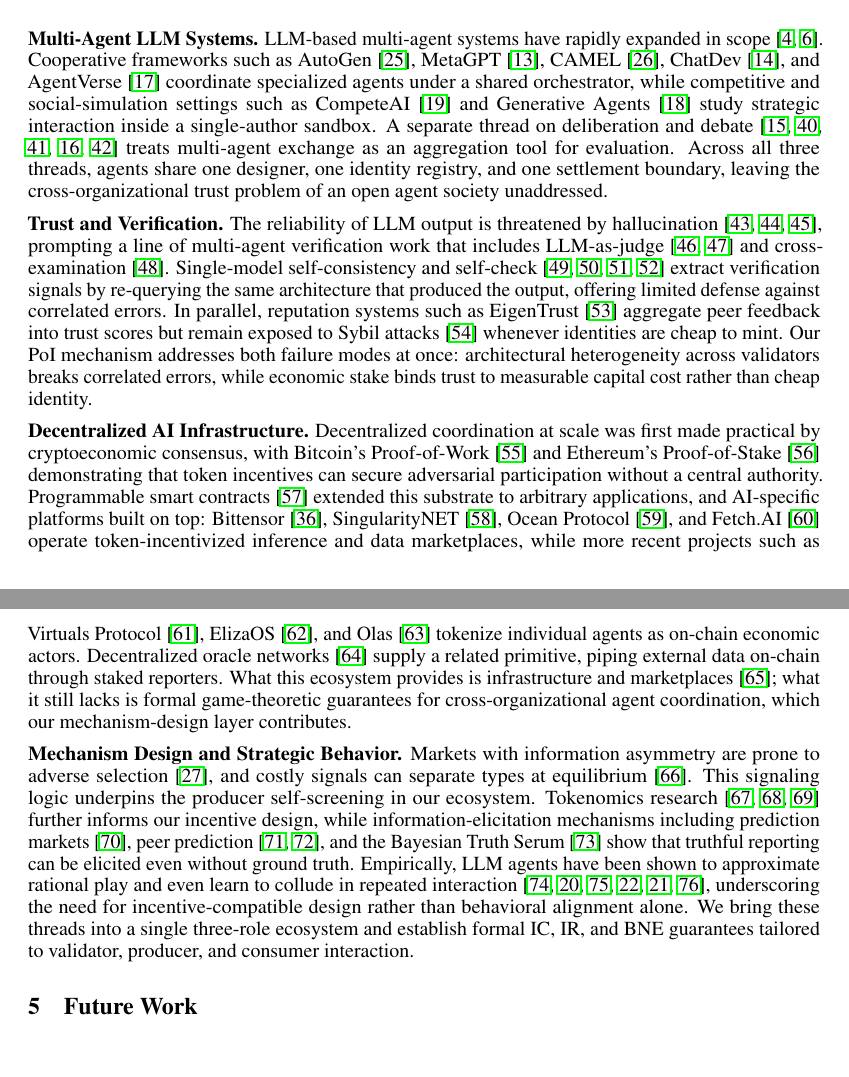
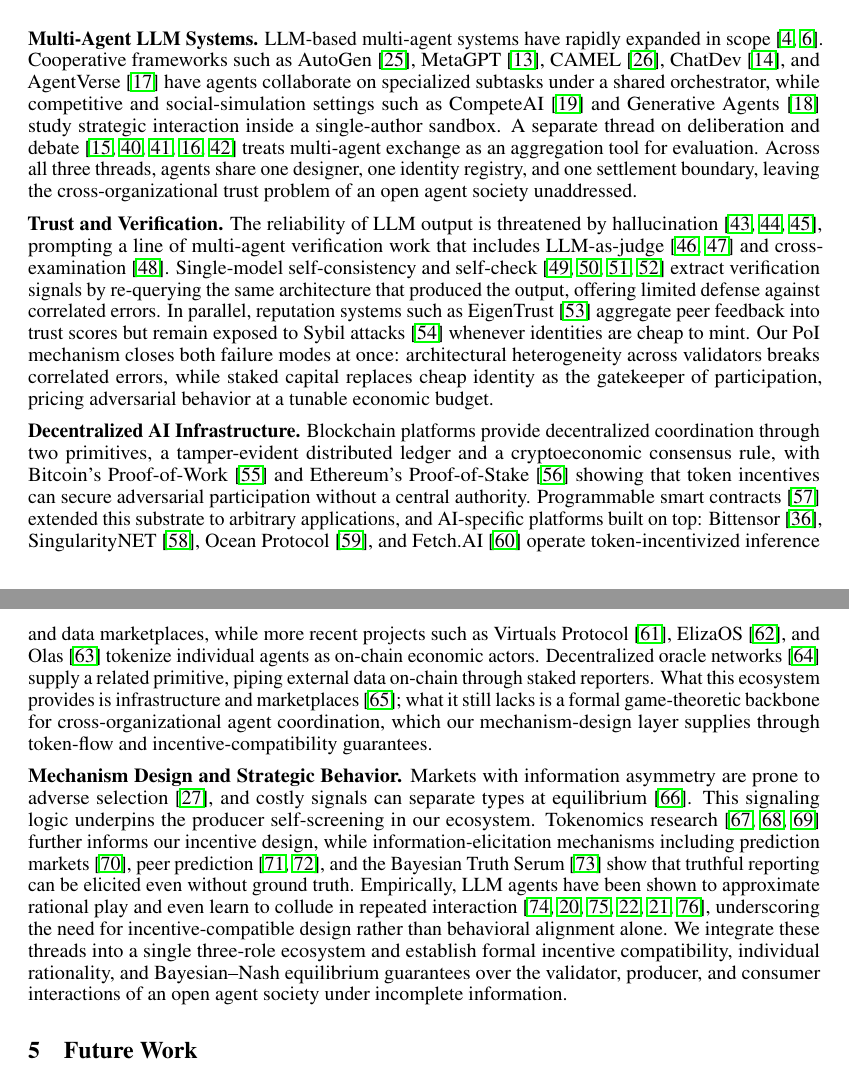
Before and after one commit to xizhu1022/AgentSociety, a LaTeX paper (main.tex, which reads sections/Related Works.tex): two parts of pages 26 and 27 of 39, joined at a grey line, cut so that both start at the same text. Compiled offline with pdfLaTeX.

Commit message:
Polish Related Work: fix tail runts, add explicit terms
Rewrite last-line runts in Trust/Verification, Decentralized, and
Mechanism Design paragraphs so no tail falls below half column width.
Make agent collaboration, blockchain and distributed ledger, and
Bayesian-Nash equilibrium explicit in prose (previously abbreviated
or implicit).

```diff
--- a/sections/Related Works.tex
+++ b/sections/Related Works.tex
@@ -1,10 +1,10 @@
 \section{Related Work}
 \label{sec:related_work}
 
-\noindent\textbf{Multi-Agent LLM Systems.} LLM-based multi-agent systems have rapidly expanded in scope~\cite{xi2023rise, wang2024survey_agents}. Cooperative frameworks such as AutoGen~\cite{wu2023autogen}, MetaGPT~\cite{hong2023metagpt}, CAMEL~\cite{li2023camel}, ChatDev~\cite{qian2023communicative}, and AgentVerse~\cite{chen2023agentverse} coordinate specialized agents under a shared orchestrator, while competitive and social-simulation settings such as CompeteAI~\cite{zhao2023competeai} and Generative Agents~\cite{park2023generative} study strategic interaction inside a single-author sandbox. A separate thread on deliberation and debate~\cite{du2024debate, zhuge2024gptswarm, zhang2024proagent, chan2024chateval, zhang2024cooperative_embodied} treats multi-agent exchange as an aggregation tool for evaluation. Across all three threads, agents share one designer, one identity registry, and one settlement boundary, leaving the cross-organizational trust problem of an open agent society unaddressed.
+\noindent\textbf{Multi-Agent LLM Systems.} LLM-based multi-agent systems have rapidly expanded in scope~\cite{xi2023rise, wang2024survey_agents}. Cooperative frameworks such as AutoGen~\cite{wu2023autogen}, MetaGPT~\cite{hong2023metagpt}, CAMEL~\cite{li2023camel}, ChatDev~\cite{qian2023communicative}, and AgentVerse~\cite{chen2023agentverse} have agents collaborate on specialized subtasks under a shared orchestrator, while competitive and social-simulation settings such as CompeteAI~\cite{zhao2023competeai} and Generative Agents~\cite{park2023generative} study strategic interaction inside a single-author sandbox. A separate thread on deliberation and debate~\cite{du2024debate, zhuge2024gptswarm, zhang2024proagent, chan2024chateval, zhang2024cooperative_embodied} treats multi-agent exchange as an aggregation tool for evaluation. Across all three threads, agents share one designer, one identity registry, and one settlement boundary, leaving the cross-organizational trust problem of an open agent society unaddressed.
 
-\noindent\textbf{Trust and Verification.} The reliability of LLM output is threatened by hallucination~\cite{huang2023survey, ji2023hallucination, zhang2023siren}, prompting a line of multi-agent verification work that includes LLM-as-judge~\cite{zheng2023judging, kim2024prometheus} and cross-examination~\cite{cohen2023crossexam}. Single-model self-consistency and self-check~\cite{manakul2023selfcheckgpt, wang2023selfconsistency, dhuliawala2023chainofverification, mundler2024selfcontradictory} extract verification signals by re-querying the same architecture that produced the output, offering limited defense against correlated errors. In parallel, reputation systems such as EigenTrust~\cite{kamvar2003eigentrust} aggregate peer feedback into trust scores but remain exposed to Sybil attacks~\cite{douceur2002sybil} whenever identities are cheap to mint. Our PoI mechanism addresses both failure modes at once: architectural heterogeneity across validators breaks correlated errors, while economic stake binds trust to measurable capital cost rather than cheap identity.
+\noindent\textbf{Trust and Verification.} The reliability of LLM output is threatened by hallucination~\cite{huang2023survey, ji2023hallucination, zhang2023siren}, prompting a line of multi-agent verification work that includes LLM-as-judge~\cite{zheng2023judging, kim2024prometheus} and cross-examination~\cite{cohen2023crossexam}. Single-model self-consistency and self-check~\cite{manakul2023selfcheckgpt, wang2023selfconsistency, dhuliawala2023chainofverification, mundler2024selfcontradictory} extract verification signals by re-querying the same architecture that produced the output, offering limited defense against correlated errors. In parallel, reputation systems such as EigenTrust~\cite{kamvar2003eigentrust} aggregate peer feedback into trust scores but remain exposed to Sybil attacks~\cite{douceur2002sybil} whenever identities are cheap to mint. Our PoI mechanism closes both failure modes at once: architectural heterogeneity across validators breaks correlated errors, while staked capital replaces cheap identity as the gatekeeper of participation, pricing adversarial behavior at a tunable economic budget.
 
-\noindent\textbf{Decentralized AI Infrastructure.} Decentralized coordination at scale was first made practical by cryptoeconomic consensus, with Bitcoin's Proof-of-Work~\cite{nakamoto2008bitcoin} and Ethereum's Proof-of-Stake~\cite{buterin2017casper} demonstrating that token incentives can secure adversarial participation without a central authority. Programmable smart contracts~\cite{buterin2014ethereum} extended this substrate to arbitrary applications, and AI-specific platforms built on top: Bittensor~\cite{bittensor2023}, SingularityNET~\cite{goertzel2017singularitynet}, Ocean Protocol~\cite{ocean2019protocol}, and Fetch.AI~\cite{fetch2019ai} operate token-incentivized inference and data marketplaces, while more recent projects such as Virtuals Protocol~\cite{virtuals2024}, ElizaOS~\cite{walters2025eliza}, and Olas~\cite{olas2024valory} tokenize individual agents as on-chain economic actors. Decentralized oracle networks~\cite{breidenbach2021chainlink} supply a related primitive, piping external data on-chain through staked reporters. What this ecosystem provides is infrastructure and marketplaces~\cite{ding2024deai}; what it still lacks is formal game-theoretic guarantees for cross-organizational agent coordination, which our mechanism-design layer contributes.
+\noindent\textbf{Decentralized AI Infrastructure.} Blockchain platforms provide decentralized coordination through two primitives, a tamper-evident distributed ledger and a cryptoeconomic consensus rule, with Bitcoin's Proof-of-Work~\cite{nakamoto2008bitcoin} and Ethereum's Proof-of-Stake~\cite{buterin2017casper} showing that token incentives can secure adversarial participation without a central authority. Programmable smart contracts~\cite{buterin2014ethereum} extended this substrate to arbitrary applications, and AI-specific platforms built on top: Bittensor~\cite{bittensor2023}, SingularityNET~\cite{goertzel2017singularitynet}, Ocean Protocol~\cite{ocean2019protocol}, and Fetch.AI~\cite{fetch2019ai} operate token-incentivized inference and data marketplaces, while more recent projects such as Virtuals Protocol~\cite{virtuals2024}, ElizaOS~\cite{walters2025eliza}, and Olas~\cite{olas2024valory} tokenize individual agents as on-chain economic actors. Decentralized oracle networks~\cite{breidenbach2021chainlink} supply a related primitive, piping external data on-chain through staked reporters. What this ecosystem provides is infrastructure and marketplaces~\cite{ding2024deai}; what it still lacks is a formal game-theoretic backbone for cross-organizational agent coordination, which our mechanism-design layer supplies through token-flow and incentive-compatibility guarantees.
 
-\noindent\textbf{Mechanism Design and Strategic Behavior.} Markets with information asymmetry are prone to adverse selection~\cite{akerlof1970market}, and costly signals can separate types at equilibrium~\cite{spence1973job}. This signaling logic underpins the producer self-screening in our ecosystem. Tokenomics research~\cite{ito2024cryptoeconomics, abadi2024governance, zuo2023set} further informs our incentive design, while information-elicitation mechanisms including prediction markets~\cite{wolfers2004prediction}, peer prediction~\cite{miller2005eliciting, dasgupta2013crowdsourced}, and the Bayesian Truth Serum~\cite{prelec2004bayesian} show that truthful reporting can be elicited even without ground truth. Empirically, LLM agents have been shown to approximate rational play and even learn to collude in repeated interaction~\cite{duetting2024mechanism, horton2023homo, brookins2023gpt_games, akata2023repeated_games, fish2024collusion, conitzer2024social_choice}, underscoring the need for incentive-compatible design rather than behavioral alignment alone. We bring these threads into a single three-role ecosystem and establish formal IC, IR, and BNE guarantees tailored to validator, producer, and consumer interaction.
+\noindent\textbf{Mechanism Design and Strategic Behavior.} Markets with information asymmetry are prone to adverse selection~\cite{akerlof1970market}, and costly signals can separate types at equilibrium~\cite{spence1973job}. This signaling logic underpins the producer self-screening in our ecosystem. Tokenomics research~\cite{ito2024cryptoeconomics, abadi2024governance, zuo2023set} further informs our incentive design, while information-elicitation mechanisms including prediction markets~\cite{wolfers2004prediction}, peer prediction~\cite{miller2005eliciting, dasgupta2013crowdsourced}, and the Bayesian Truth Serum~\cite{prelec2004bayesian} show that truthful reporting can be elicited even without ground truth. Empirically, LLM agents have been shown to approximate rational play and even learn to collude in repeated interaction~\cite{duetting2024mechanism, horton2023homo, brookins2023gpt_games, akata2023repeated_games, fish2024collusion, conitzer2024social_choice}, underscoring the need for incentive-compatible design rather than behavioral alignment alone. We integrate these threads into a single three-role ecosystem and establish formal incentive compatibility, individual rationality, and Bayesian--Nash equilibrium guarantees over the validator, producer, and consumer interactions of an open agent society under incomplete information.
```
